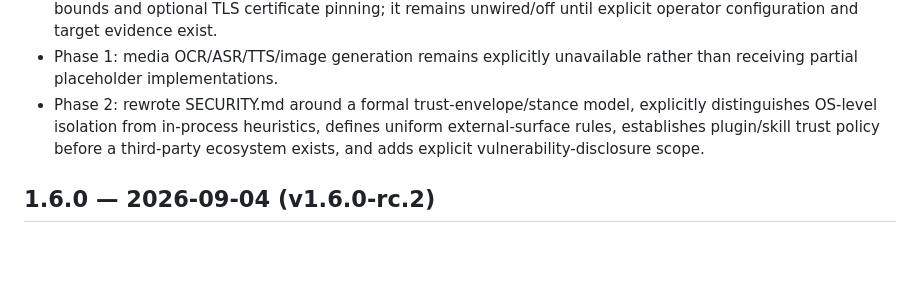
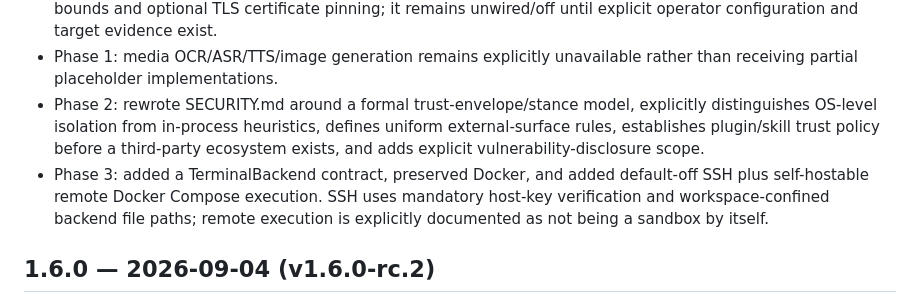
Before and after one commit to aibatech/aiba-agent, a Markdown page: CHANGELOG.md, the part around the change. GitHub-like rendering; blank space fills up the shorter version.

Commit message:
integrate hardening/phase3-terminal-backends: CHANGELOG.md

```diff
--- a/CHANGELOG.md
+++ b/CHANGELOG.md
@@ -9,6 +9,7 @@
 - Phase 1: added an HTTPS/HMAC remote computer-node transport primitive with timestamp/nonce replay bounds and optional TLS certificate pinning; it remains unwired/off until explicit operator configuration and target evidence exist.
 - Phase 1: media OCR/ASR/TTS/image generation remains explicitly unavailable rather than receiving partial placeholder implementations.
 - Phase 2: rewrote SECURITY.md around a formal trust-envelope/stance model, explicitly distinguishes OS-level isolation from in-process heuristics, defines uniform external-surface rules, establishes plugin/skill trust policy before a third-party ecosystem exists, and adds explicit vulnerability-disclosure scope.
+- Phase 3: added a TerminalBackend contract, preserved Docker, and added default-off SSH plus self-hostable remote Docker Compose execution. SSH uses mandatory host-key verification and workspace-confined backend file paths; remote execution is explicitly documented as not being a sandbox by itself.
 
 
 ## 1.6.0 — 2026-09-04 (v1.6.0-rc.2)
```
